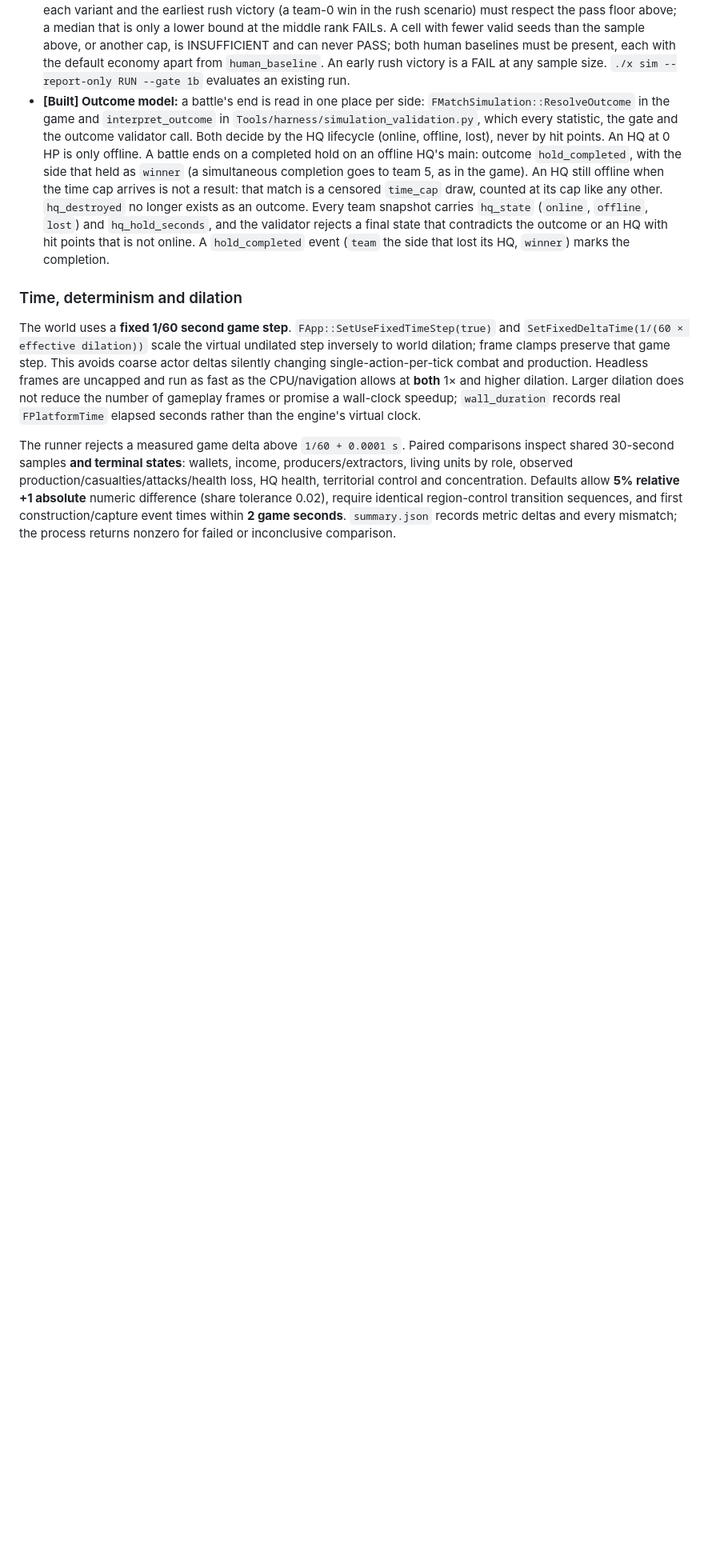
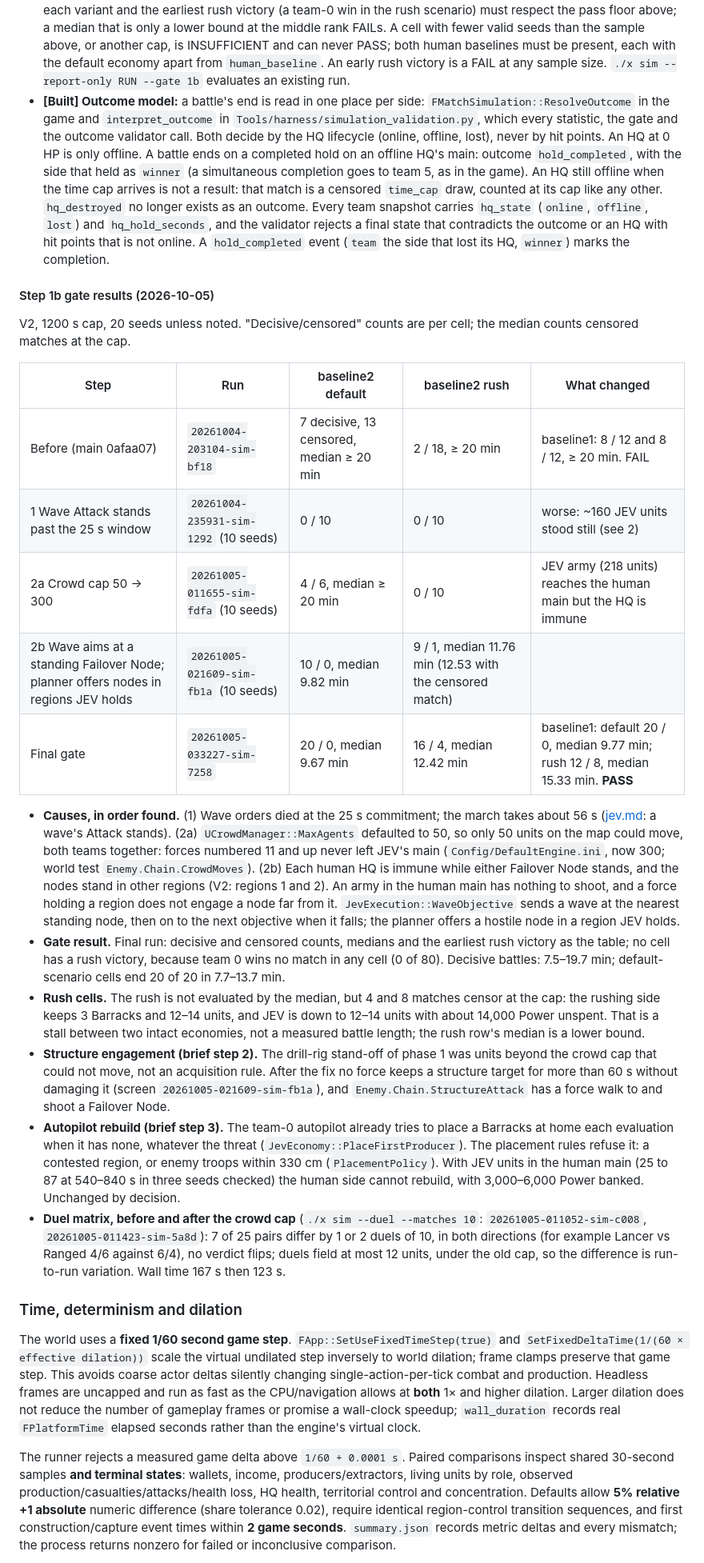
Before and after one commit to weskor/post-frontier, a Markdown page: Docs/Balance.md, the part around one of its changes. Shown at 80% size. Rendered like a GitHub page; blank space fills up the shorter version.

Commit message:
Balance: step 1b gate results, per-step before/after, causes

```diff
--- a/Docs/Balance.md
+++ b/Docs/Balance.md
@@ -45,6 +45,25 @@ The method for the build step 1b gate ([build-order.md](Design/build-order.md)).
 - **[Built] Statistics:** `Report.md` and `summary.json` (`battle_length`) give, per map, variant, scenario and dilation: matches, decisive count, median decisive length, censored count, and the median with censored matches counted at their cap. A censored match's true length exceeds its cap, so that median is a lower bound; when a censored match sits at a middle rank the median is shown as `≥` and the gate treats it as proving no ceiling. The earliest team-0 victory is listed per scenario. The variant column reads `baseline2+rush` for rush rows.
 - **[Built] Gate evaluation:** `--gate 1b` prints and records PASS, FAIL or INSUFFICIENT per check and exits nonzero unless the verdict is PASS. The median battle length (censored at the cap) must lie inside the length target for each variant and the earliest rush victory (a team-0 win in the rush scenario) must respect the pass floor above; a median that is only a lower bound at the middle rank FAILs. A cell with fewer valid seeds than the sample above, or another cap, is INSUFFICIENT and can never PASS; both human baselines must be present, each with the default economy apart from `human_baseline`. An early rush victory is a FAIL at any sample size. `./x sim --report-only RUN --gate 1b` evaluates an existing run.
 - **[Built] Outcome model:** a battle's end is read in one place per side: `FMatchSimulation::ResolveOutcome` in the game and `interpret_outcome` in `Tools/harness/simulation_validation.py`, which every statistic, the gate and the outcome validator call. Both decide by the HQ lifecycle (online, offline, lost), never by hit points. An HQ at 0 HP is only offline. A battle ends on a completed hold on an offline HQ's main: outcome `hold_completed`, with the side that held as `winner` (a simultaneous completion goes to team 5, as in the game). An HQ still offline when the time cap arrives is not a result: that match is a censored `time_cap` draw, counted at its cap like any other. `hq_destroyed` no longer exists as an outcome. Every team snapshot carries `hq_state` (`online`, `offline`, `lost`) and `hq_hold_seconds`, and the validator rejects a final state that contradicts the outcome or an HQ with hit points that is not online. A `hold_completed` event (`team` the side that lost its HQ, `winner`) marks the completion.
+
+#### Step 1b gate results (2026-10-05)
+
+V2, 1200 s cap, 20 seeds unless noted. "Decisive/censored" counts are per cell; the median counts censored matches at the cap.
+
+| Step | Run | baseline2 default | baseline2 rush | What changed |
+|---|---|---|---|---|
+| Before (main 0afaa07) | `20261004-203104-sim-bf18` | 7 decisive, 13 censored, median ≥ 20 min | 2 / 18, ≥ 20 min | baseline1: 8 / 12 and 8 / 12, ≥ 20 min. FAIL |
+| 1 Wave Attack stands past the 25 s window | `20261004-235931-sim-1292` (10 seeds) | 0 / 10 | 0 / 10 | worse: ~160 JEV units stood still (see 2) |
+| 2a Crowd cap 50 → 300 | `20261005-011655-sim-fdfa` (10 seeds) | 4 / 6, median ≥ 20 min | 0 / 10 | JEV army (218 units) reaches the human main but the HQ is immune |
+| 2b Wave aims at a standing Failover Node; planner offers nodes in regions JEV holds | `20261005-021609-sim-fb1a` (10 seeds) | 10 / 0, median 9.82 min | 9 / 1, median 11.76 min (12.53 with the censored match) | |
+| Final gate | `20261005-033227-sim-7258` | 20 / 0, median 9.67 min | 16 / 4, median 12.42 min | baseline1: default 20 / 0, median 9.77 min; rush 12 / 8, median 15.33 min. **PASS** |
+
+- **Causes, in order found.** (1) Wave orders died at the 25 s commitment; the march takes about 56 s ([jev.md](Design/jev.md): a wave's Attack stands). (2a) `UCrowdManager::MaxAgents` defaulted to 50, so only 50 units on the map could move, both teams together: forces numbered 11 and up never left JEV's main (`Config/DefaultEngine.ini`, now 300; world test `Enemy.Chain.CrowdMoves`). (2b) Each human HQ is immune while either Failover Node stands, and the nodes stand in other regions (V2: regions 1 and 2). An army in the human main has nothing to shoot, and a force holding a region does not engage a node far from it. `JevExecution::WaveObjective` sends a wave at the nearest standing node, then on to the next objective when it falls; the planner offers a hostile node in a region JEV holds.
+- **Gate result.** Final run: decisive and censored counts, medians and the earliest rush victory as the table; no cell has a rush victory, because team 0 wins no match in any cell (0 of 80). Decisive battles: 7.5–19.7 min; default-scenario cells end 20 of 20 in 7.7–13.7 min.
+- **Rush cells.** The rush is not evaluated by the median, but 4 and 8 matches censor at the cap: the rushing side keeps 3 Barracks and 12–14 units, and JEV is down to 12–14 units with about 14,000 Power unspent. That is a stall between two intact economies, not a measured battle length; the rush row's median is a lower bound.
+- **Structure engagement (brief step 2).** The drill-rig stand-off of phase 1 was units beyond the crowd cap that could not move, not an acquisition rule. After the fix no force keeps a structure target for more than 60 s without damaging it (screen `20261005-021609-sim-fb1a`), and `Enemy.Chain.StructureAttack` has a force walk to and shoot a Failover Node.
+- **Autopilot rebuild (brief step 3).** The team-0 autopilot already tries to place a Barracks at home each evaluation when it has none, whatever the threat (`JevEconomy::PlaceFirstProducer`). The placement rules refuse it: a contested region, or enemy troops within 330 cm (`PlacementPolicy`). With JEV units in the human main (25 to 87 at 540–840 s in three seeds checked) the human side cannot rebuild, with 3,000–6,000 Power banked. Unchanged by decision.
+- **Duel matrix, before and after the crowd cap** (`./x sim --duel --matches 10`: `20261005-011052-sim-c008`, `20261005-011423-sim-5a8d`): 7 of 25 pairs differ by 1 or 2 duels of 10, in both directions (for example Lancer vs Ranged 4/6 against 6/4), no verdict flips; duels field at most 12 units, under the old cap, so the difference is run-to-run variation. Wall time 167 s then 123 s.
 
 ### Time, determinism and dilation
 
```
Also changed, not shown: other parts of Docs/Balance.md (+1 -1 lines).
